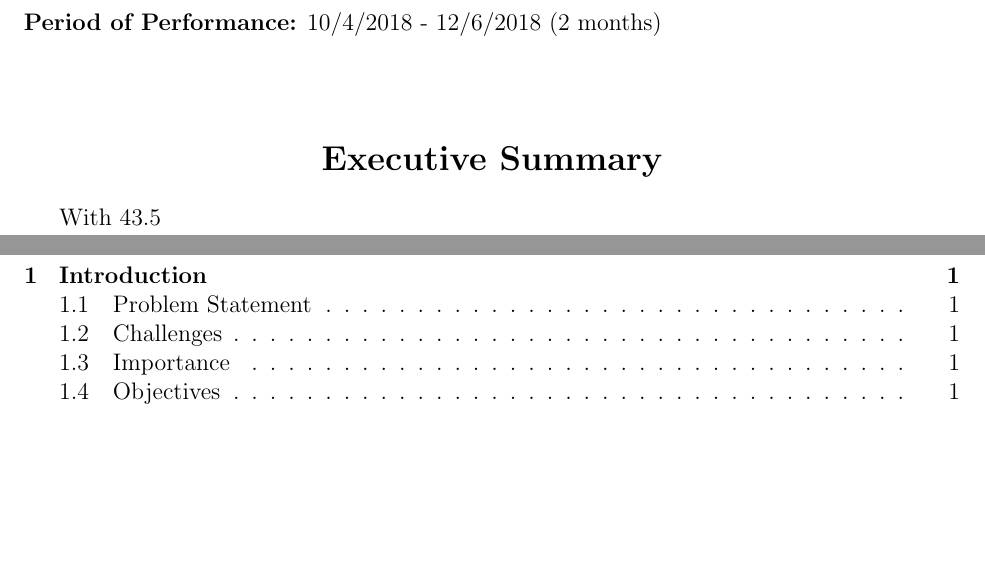
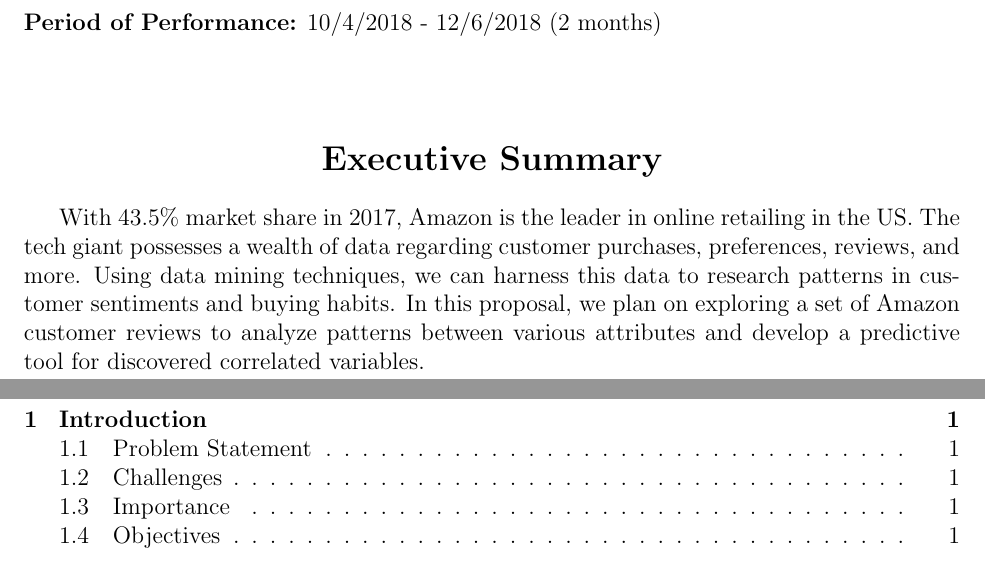
Before and after one commit to wgranthatcher/757_Proposal, a LaTeX document (Data Mining Proposal - Hatcher-McNamara.tex): two parts of pages 1 and 2 of 5, joined at a grey line, cut so that both start at the same text, the shorter picture padded with empty space. Compiled offline with pdfLaTeX.

Commit message:
Update Data Mining Proposal - Hatcher-McNamara.tex

```diff
--- a/Data Mining Proposal - Hatcher-McNamara.tex
+++ b/Data Mining Proposal - Hatcher-McNamara.tex
@@ -85,7 +85,7 @@
 
 \end{flushleft}
 
-With 43.5% market share in 2017, Amazon is the leader in online retailing in the US. The tech giant possesses a wealth of data regarding customer purchases, preferences, reviews, and more. Using data mining techniques, we can harness this data to research patterns in customer sentiments and buying habits. In this proposal, we plan on exploring a set of Amazon customer reviews to analyze patterns between various attributes and develop a predictive tool for discovered correlated variables. \\[2pt]
+With 43.5\% market share in 2017, Amazon is the leader in online retailing in the US. The tech giant possesses a wealth of data regarding customer purchases, preferences, reviews, and more. Using data mining techniques, we can harness this data to research patterns in customer sentiments and buying habits. In this proposal, we plan on exploring a set of Amazon customer reviews to analyze patterns between various attributes and develop a predictive tool for discovered correlated variables. \\[2pt]
 
 
 %  -----   Table of Contents    ------
```
